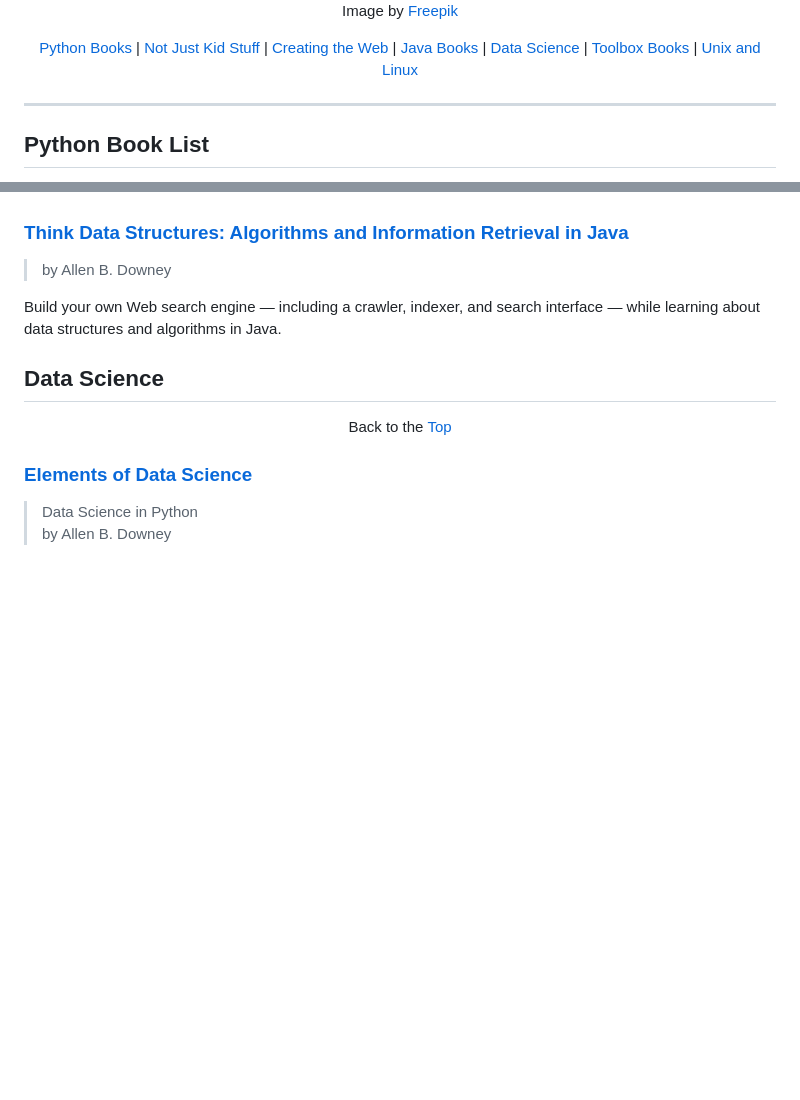
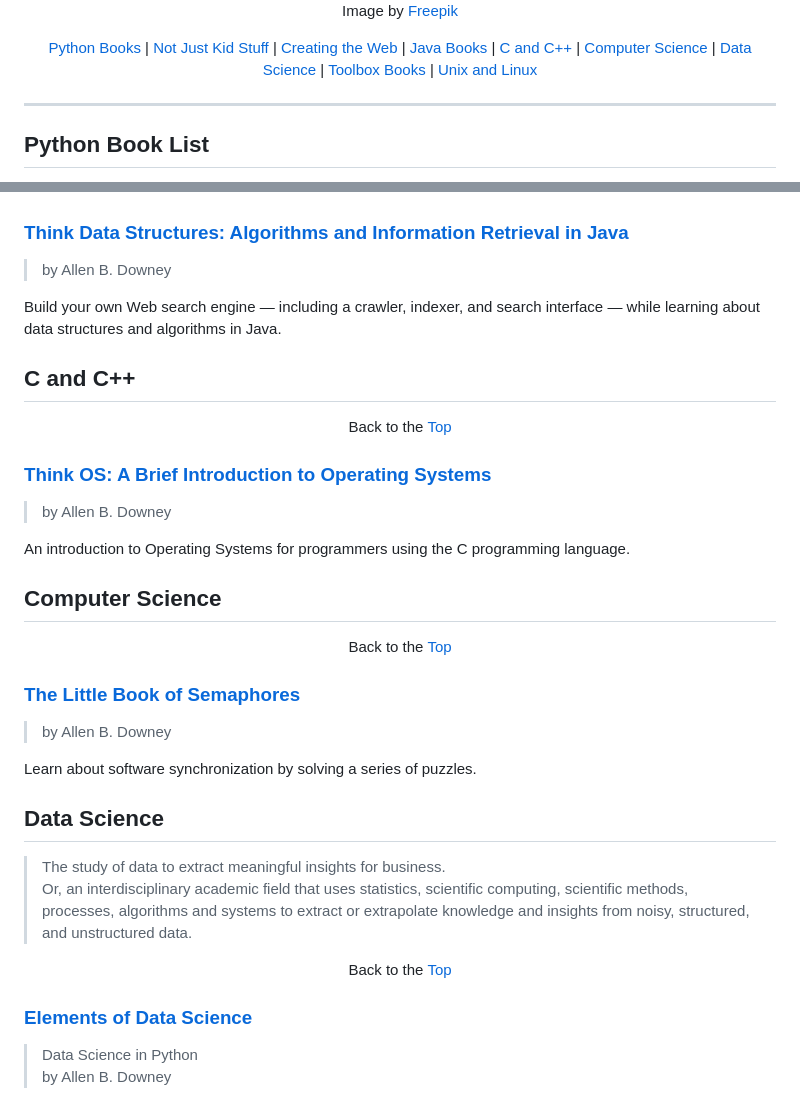
Before and after one commit to dan-carroll/online-development-books, a Markdown page: README.md, 2 parts joined by grey strips. Drawn GitHub-style; blank space fills up the shorter version.

```diff
--- a/README.md
+++ b/README.md
@@ -12,6 +12,8 @@ Image by <a href="https://www.freepik.com/free-vector/hand-drawn-flat-design-sta
  <a  rel="noopener" href="#not-just-kid-stuff">Not Just Kid Stuff</a> |
  <a rel="noopener" href="#creating-the-web">Creating the Web</a> |
  <a rel="noopener" href="#java-book-list">Java Books</a> |
+ <a rel="noopener" href="#c-and-c">C and C++</a> |
+ <a rel="noopener" href="#computer-science">Computer Science</a> |
  <a rel="noopener" href="#data-science">Data Science</a> |
  <a rel="noopener" href="#toolbox-books">Toolbox Books</a> |
  <a rel="noopener" href="#unix-and-linux">Unix and Linux</a>
@@ -215,7 +217,27 @@ With DOM Enlightenment, you'll learn how to manipulate HTML more efficiently by
 
 Build your own Web search engine — including a crawler, indexer, and search interface — while learning about data structures and algorithms in Java.
 
+## C and C++
+
+<p align="center">Back to the <a href="#top">Top</a></p>
+
+### [Think OS: A Brief Introduction to Operating Systems](https://greenteapress.com/thinkos/html/index.html)
+> by Allen B. Downey
+
+An introduction to Operating Systems for programmers using the C programming language.
+
+## Computer Science
+
+<p align="center">Back to the <a href="#top">Top</a></p>
+
+### [The Little Book of Semaphores](https://greenteapress.com/semaphores/LittleBookOfSemaphores.pdf)
+> by Allen B. Downey
+
+Learn about software synchronization by solving a series of puzzles.
+
 ## Data Science
+> The study of data to extract meaningful insights for business.
+> Or, an interdisciplinary academic field that uses statistics, scientific computing, scientific methods, processes, algorithms and systems to extract or extrapolate knowledge and insights from noisy, structured, and unstructured data.
 
 <p align="center">Back to the <a href="#top">Top</a></p>
 
```
